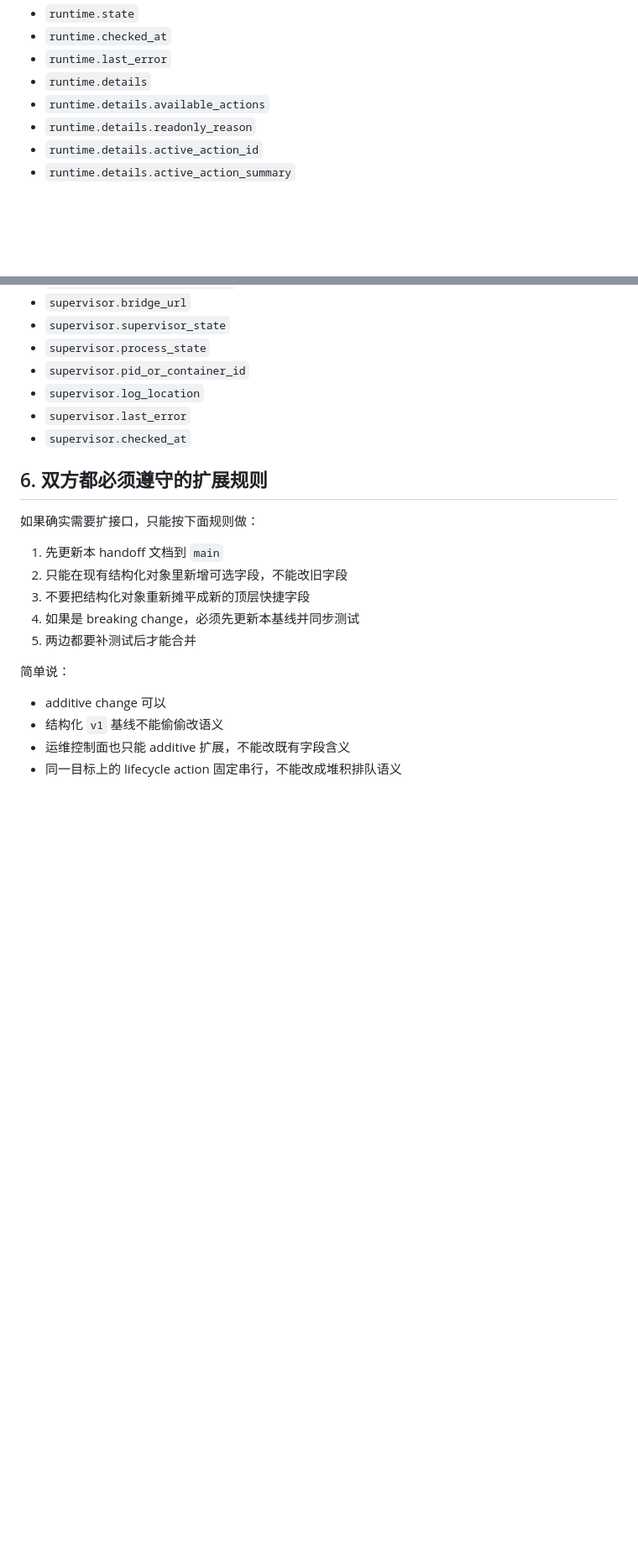
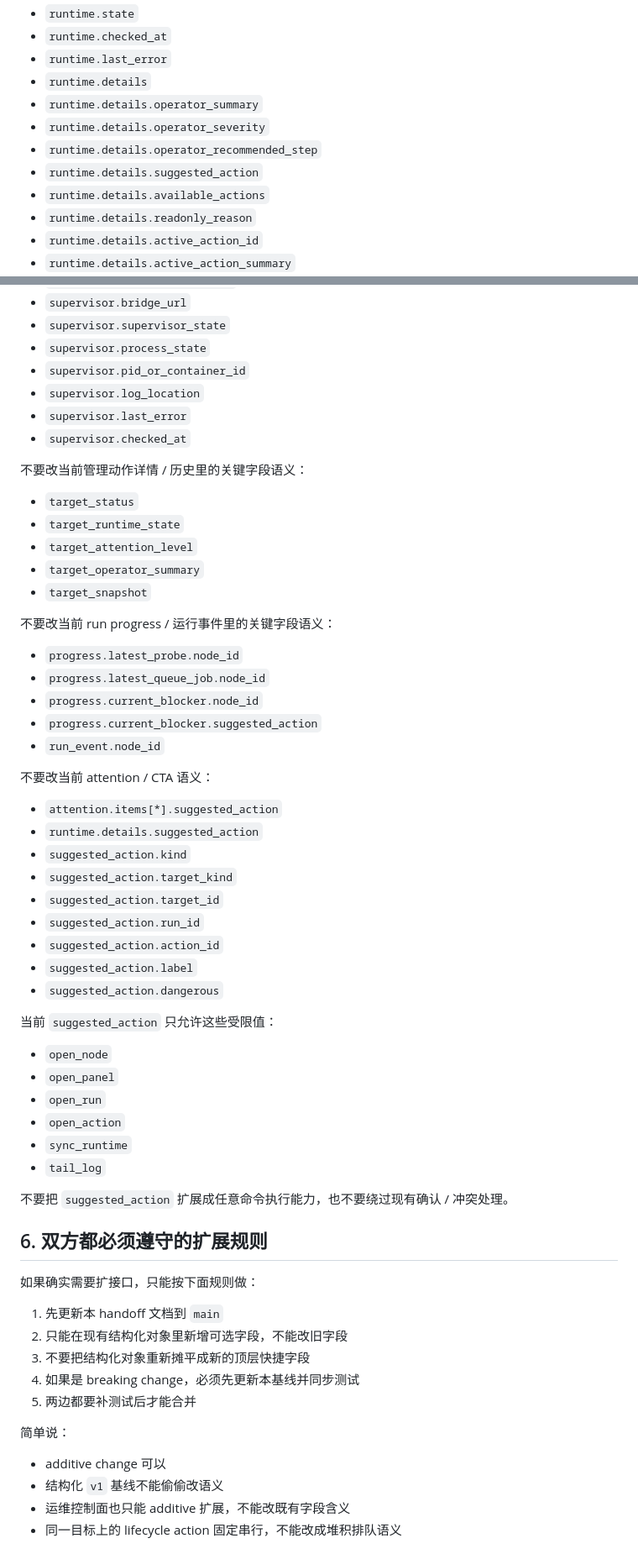
Before and after one commit to luoji12103/Frp-network-evaluation, a Markdown page: docs/HANDOFF-MACOS-BRANCH.md, 2 parts joined by grey strips. Shown at 84% size. GitHub-like rendering; blank space fills up the shorter version.

```diff
--- a/docs/HANDOFF-MACOS-BRANCH.md
+++ b/docs/HANDOFF-MACOS-BRANCH.md
@@ -246,6 +246,10 @@ macOS 分支不要改以下 Panel 侧接口合同。
 - `runtime.checked_at`
 - `runtime.last_error`
 - `runtime.details`
+- `runtime.details.operator_summary`
+- `runtime.details.operator_severity`
+- `runtime.details.operator_recommended_step`
+- `runtime.details.suggested_action`
 - `runtime.details.available_actions`
 - `runtime.details.readonly_reason`
 - `runtime.details.active_action_id`
@@ -261,6 +265,45 @@ macOS 分支不要改以下 Panel 侧接口合同。
 - `supervisor.log_location`
 - `supervisor.last_error`
 - `supervisor.checked_at`
+
+不要改当前管理动作详情 / 历史里的关键字段语义：
+
+- `target_status`
+- `target_runtime_state`
+- `target_attention_level`
+- `target_operator_summary`
+- `target_snapshot`
+
+不要改当前 run progress / 运行事件里的关键字段语义：
+
+- `progress.latest_probe.node_id`
+- `progress.latest_queue_job.node_id`
+- `progress.current_blocker.node_id`
+- `progress.current_blocker.suggested_action`
+- `run_event.node_id`
+
+不要改当前 attention / CTA 语义：
+
+- `attention.items[*].suggested_action`
+- `runtime.details.suggested_action`
+- `suggested_action.kind`
+- `suggested_action.target_kind`
+- `suggested_action.target_id`
+- `suggested_action.run_id`
+- `suggested_action.action_id`
+- `suggested_action.label`
+- `suggested_action.dangerous`
+
+当前 `suggested_action` 只允许这些受限值：
+
+- `open_node`
+- `open_panel`
+- `open_run`
+- `open_action`
+- `sync_runtime`
+- `tail_log`
+
+不要把 `suggested_action` 扩展成任意命令执行能力，也不要绕过现有确认 / 冲突处理。
 
 ## 6. 双方都必须遵守的扩展规则
 
```
Also changed, not shown: other parts of docs/HANDOFF-MACOS-BRANCH.md (+21 -0 lines), README.md (+29 -1 lines).
